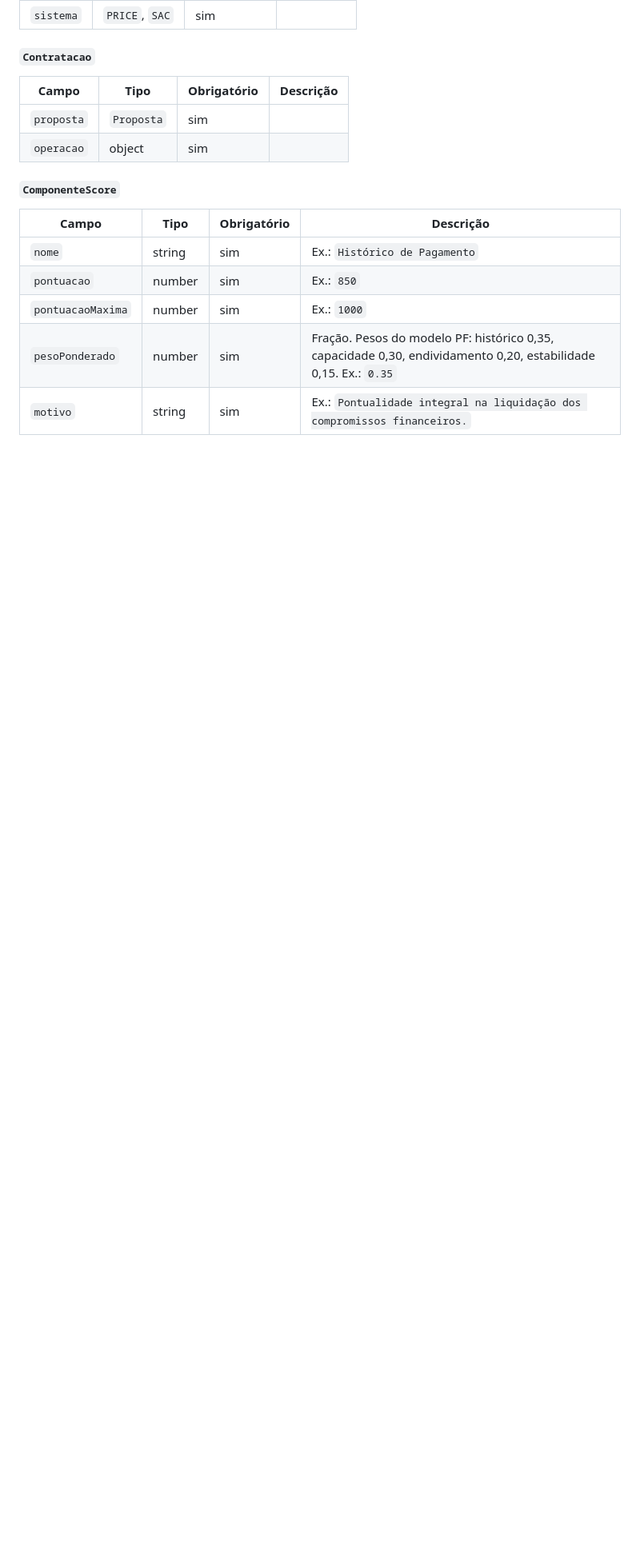
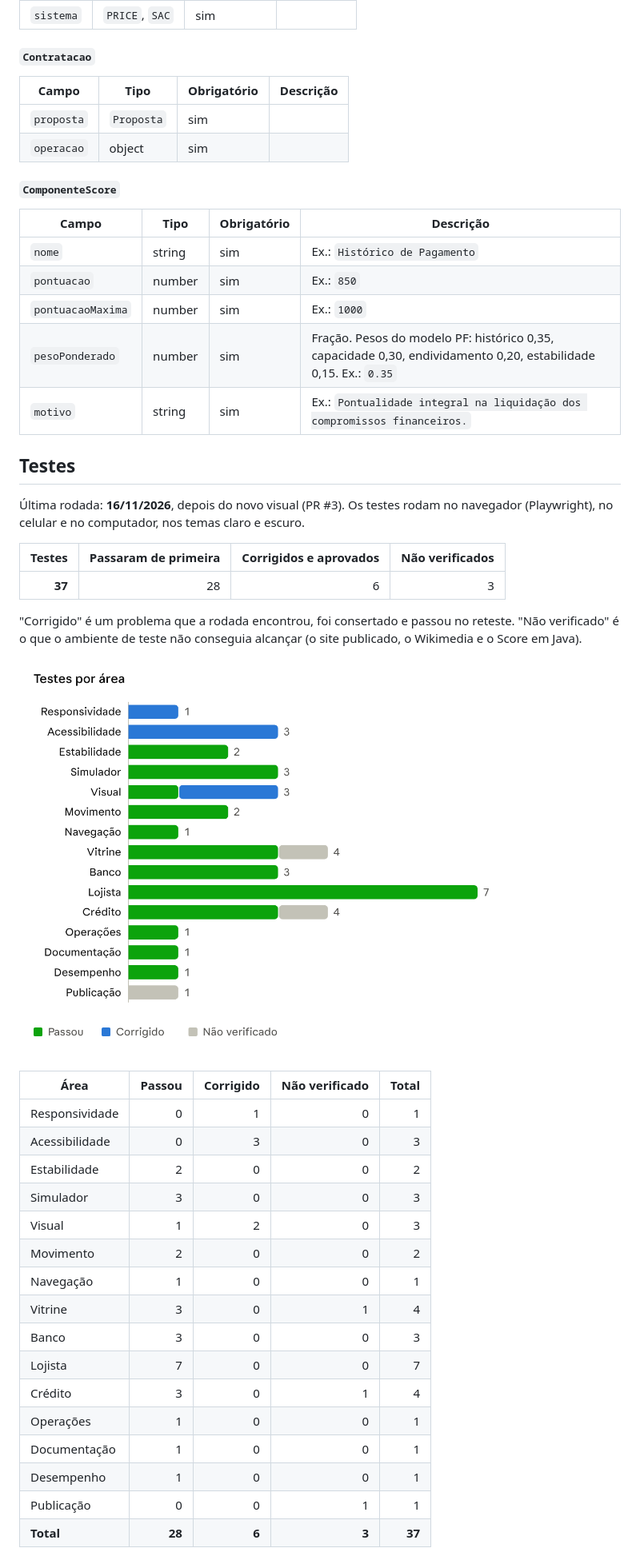
Before and after one commit to Guizinho0711/Autogiro_project-s, a Markdown page: README.md, the part around one of its changes. Shown at 80% size. Drawn GitHub-style; pictures changed too: docs/testes/testes-por-area.png (added); folded sections open; blank space fills up the shorter version.

```diff
--- a/README.md
+++ b/README.md
@@ -454,3 +454,34 @@ Dados que o Score Engine usa (bloco `perfilPF`). Os nomes seguem o contrato dele
 </details>
 <!-- API:FIM -->
 
+## Testes
+
+Última rodada: **16/11/2026**, depois do novo visual (PR #3). Os testes rodam no navegador (Playwright), no celular e no computador, nos temas claro e escuro.
+
+| Testes | Passaram de primeira | Corrigidos e aprovados | Não verificados |
+|---:|---:|---:|---:|
+| **37** | 28 | 6 | 3 |
+
+"Corrigido" é um problema que a rodada encontrou, foi consertado e passou no reteste. "Não verificado" é o que o ambiente de teste não conseguia alcançar (o site publicado, o Wikimedia e o Score em Java).
+
+![Testes por área: barras empilhadas com os testes que passaram, foram corrigidos ou não foram verificados em cada área](docs/testes/testes-por-area.png)
+
+| Área | Passou | Corrigido | Não verificado | Total |
+|---|---:|---:|---:|---:|
+| Responsividade | 0 | 1 | 0 | 1 |
+| Acessibilidade | 0 | 3 | 0 | 3 |
+| Estabilidade | 2 | 0 | 0 | 2 |
+| Simulador | 3 | 0 | 0 | 3 |
+| Visual | 1 | 2 | 0 | 3 |
+| Movimento | 2 | 0 | 0 | 2 |
+| Navegação | 1 | 0 | 0 | 1 |
+| Vitrine | 3 | 0 | 1 | 4 |
+| Banco | 3 | 0 | 0 | 3 |
+| Lojista | 7 | 0 | 0 | 7 |
+| Crédito | 3 | 0 | 1 | 4 |
+| Operações | 1 | 0 | 0 | 1 |
+| Documentação | 1 | 0 | 0 | 1 |
+| Desempenho | 1 | 0 | 0 | 1 |
+| Publicação | 0 | 0 | 1 | 1 |
+| **Total** | **28** | **6** | **3** | **37** |
+
```
Also changed, not shown: other parts of README.md (+45 -0 lines).
